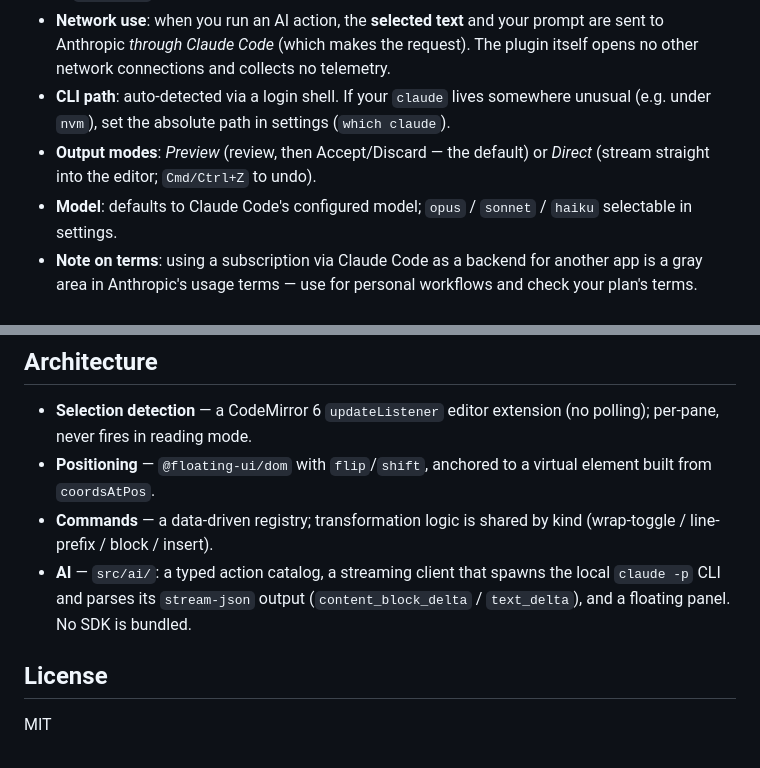
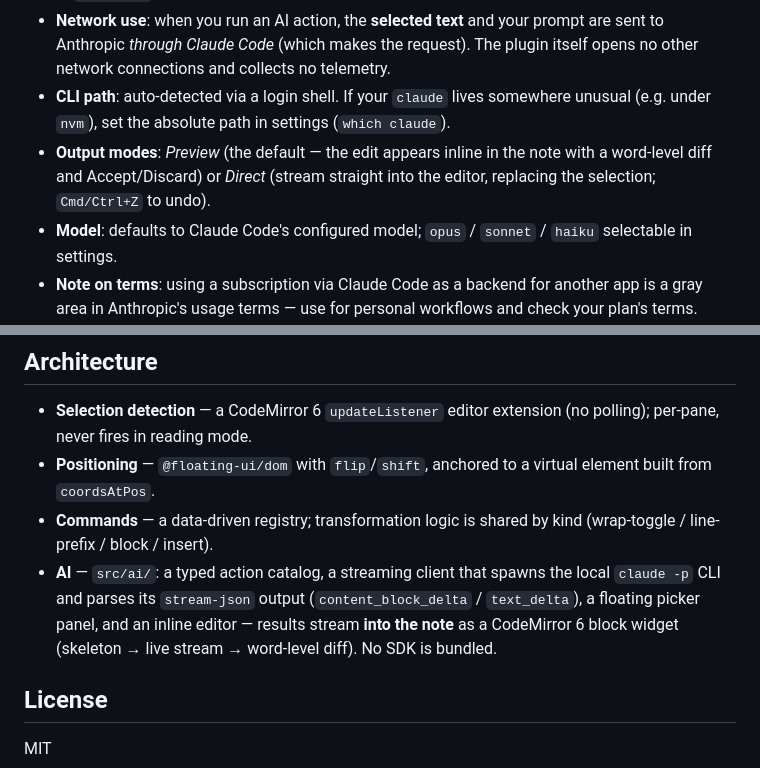
Before and after one commit to mariomile/obsidian-selection-toolbar, a Markdown page: README.md, 2 parts joined by grey strips. Rendered like a GitHub page.

```diff
--- a/README.md
+++ b/README.md
@@ -46,7 +60,7 @@ AI actions run through your **local [Claude Code](https://www.anthropic.com/clau
 - **No API key**: the plugin spawns `claude -p` and reuses your Claude Code login. Nothing is stored in `data.json` except your UI preferences.
 - **Network use**: when you run an AI action, the **selected text** and your prompt are sent to Anthropic *through Claude Code* (which makes the request). The plugin itself opens no other network connections and collects no telemetry.
 - **CLI path**: auto-detected via a login shell. If your `claude` lives somewhere unusual (e.g. under `nvm`), set the absolute path in settings (`which claude`).
-- **Output modes**: *Preview* (review, then Accept/Discard — the default) or *Direct* (stream straight into the editor; `Cmd/Ctrl+Z` to undo).
+- **Output modes**: *Preview* (the default — the edit appears inline in the note with a word-level diff and Accept/Discard) or *Direct* (stream straight into the editor, replacing the selection; `Cmd/Ctrl+Z` to undo).
 - **Model**: defaults to Claude Code's configured model; `opus` / `sonnet` / `haiku` selectable in settings.
 - **Note on terms**: using a subscription via Claude Code as a backend for another app is a gray area in Anthropic's usage terms — use for personal workflows and check your plan's terms.
 
@@ -70,7 +84,7 @@ esbuild then copies `main.js`, `manifest.json`, and `styles.css` there on each b
 - **Selection detection** — a CodeMirror 6 `updateListener` editor extension (no polling); per-pane, never fires in reading mode.
 - **Positioning** — `@floating-ui/dom` with `flip`/`shift`, anchored to a virtual element built from `coordsAtPos`.
 - **Commands** — a data-driven registry; transformation logic is shared by kind (wrap-toggle / line-prefix / block / insert).
-- **AI** — `src/ai/`: a typed action catalog, a streaming client that spawns the local `claude -p` CLI and parses its `stream-json` output (`content_block_delta` / `text_delta`), and a floating panel. No SDK is bundled.
+- **AI** — `src/ai/`: a typed action catalog, a streaming client that spawns the local `claude -p` CLI and parses its `stream-json` output (`content_block_delta` / `text_delta`), a floating picker panel, and an inline editor — results stream **into the note** as a CodeMirror 6 block widget (skeleton → live stream → word-level diff). No SDK is bundled.
 
 ## License
 
```
Also changed, not shown: other parts of README.md (+16 -2 lines), docs/ai-inline.png (added), docs/ai-panel.png, docs/ai-working.png.
